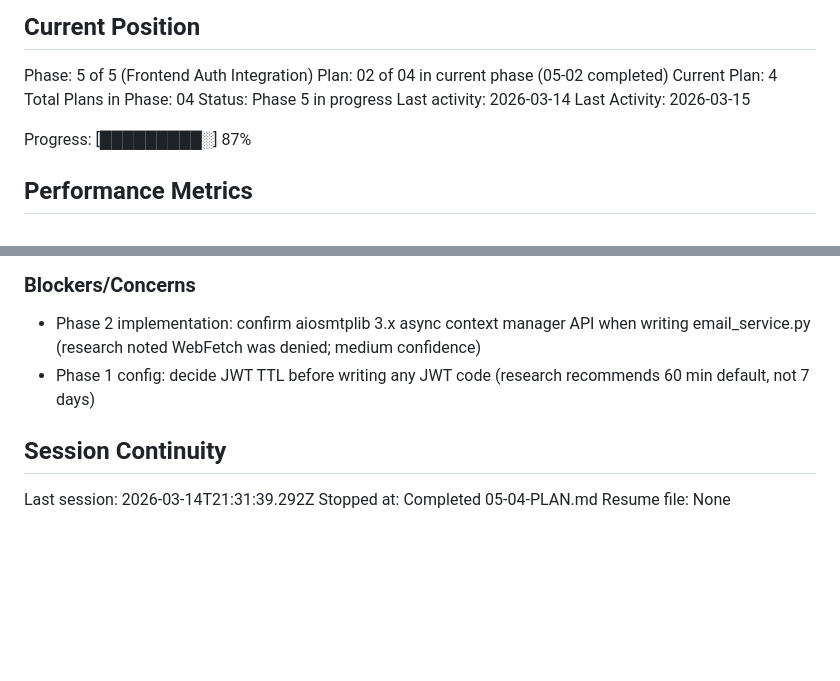
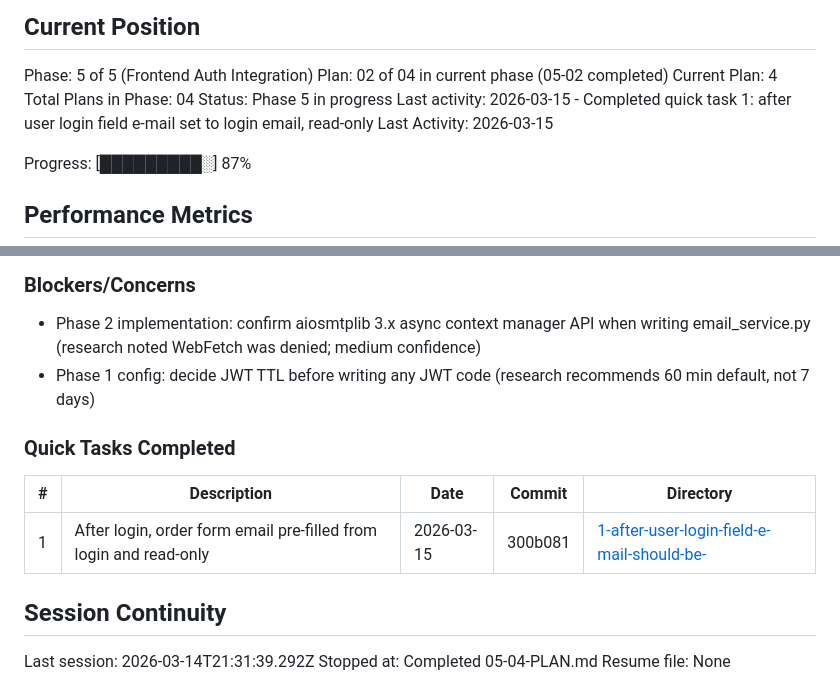
Before and after one commit to voregnev/sinodik, a Markdown page: .planning/STATE.md, 2 parts joined by grey strips. Drawn GitHub-style; blank space fills up the shorter version.

Commit message:
docs(quick-1): after user login email field set to login email, read-only

```diff
--- a/.planning/STATE.md
+++ b/.planning/STATE.md
@@ -31,7 +31,7 @@ Plan: 02 of 04 in current phase (05-02 completed)
 Current Plan: 4
 Total Plans in Phase: 04
 Status: Phase 5 in progress
-Last activity: 2026-03-14
+Last activity: 2026-03-15 - Completed quick task 1: after user login field e-mail set to login email, read-only
 Last Activity: 2026-03-15
 
 Progress: [█████████░] 87%
@@ -92,6 +92,12 @@ None yet.
 - Phase 2 implementation: confirm aiosmtplib 3.x async context manager API when writing email_service.py (research noted WebFetch was denied; medium confidence)
 - Phase 1 config: decide JWT TTL before writing any JWT code (research recommends 60 min default, not 7 days)
 
+### Quick Tasks Completed
+
+| # | Description | Date | Commit | Directory |
+|---|-------------|------|--------|-----------|
+| 1 | After login, order form email pre-filled from login and read-only | 2026-03-15 | 300b081 | [1-after-user-login-field-e-mail-should-be-](./quick/1-after-user-login-field-e-mail-should-be-) |
+
 ## Session Continuity
 
 Last session: 2026-03-14T21:31:39.292Z
```
Also changed, not shown: 1 other file.
